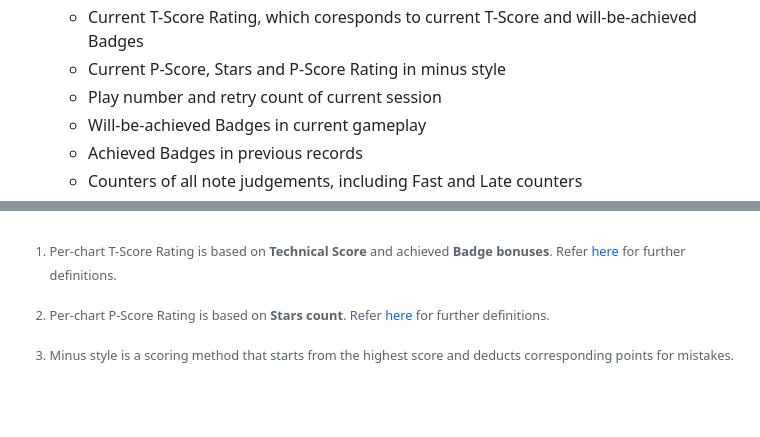
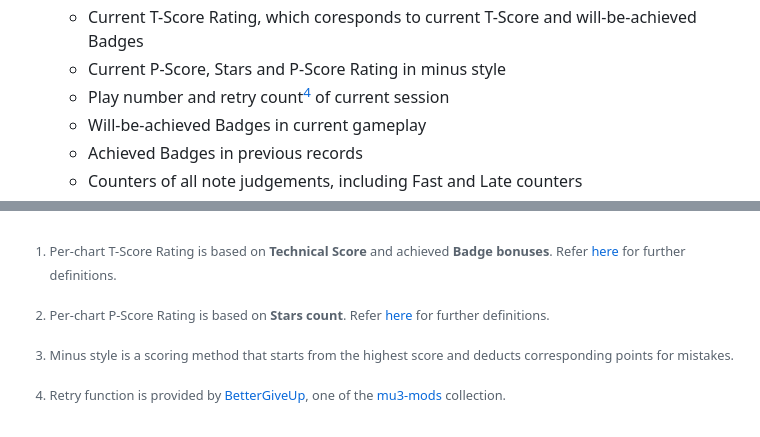
Before and after one commit to r-value/mu3livetools, a Markdown page: README.md, 2 parts joined by grey strips. Drawn GitHub-style; blank space fills up the shorter version.

```diff
--- a/README.md
+++ b/README.md
@@ -26,7 +26,7 @@ Supported data and functions:
    + Current T-Score in minus style[^3], including subscores for Notes and Bells
    + Current T-Score Rating, which coresponds to current T-Score and will-be-achieved Badges
    + Current P-Score, Stars and P-Score Rating in minus style
-   + Play number and retry count of current session
+   + Play number and retry count[^4] of current session
    + Will-be-achieved Badges in current gameplay
    + Achieved Badges in previous records
    + Counters of all note judgements, including Fast and Late counters
@@ -69,3 +69,5 @@ Put game assembly `Assembly-CSharp.dll` to `lib/` and use `dotnet build`
 [^2]:Per-chart P-Score Rating is based on **Stars count**. Refer [here](https://silentblue.remywiki.com/ONGEKI:Rating#Star_rating_(Re:Fresh)) for further definitions.
 
 [^3]:Minus style is a scoring method that starts from the highest score and deducts corresponding points for mistakes.
+
+[^4]:Retry function is provided by [BetterGiveUp](https://www.rainycolor.org/package/7EVENDAYSHOLIDAYS/BetterGiveUp/), one of the [mu3-mods](https://gitea.tendokyu.moe/akanyan/mu3-mods) collection.
```
Also changed, not shown: README_chs.md (+3 -1 lines).
